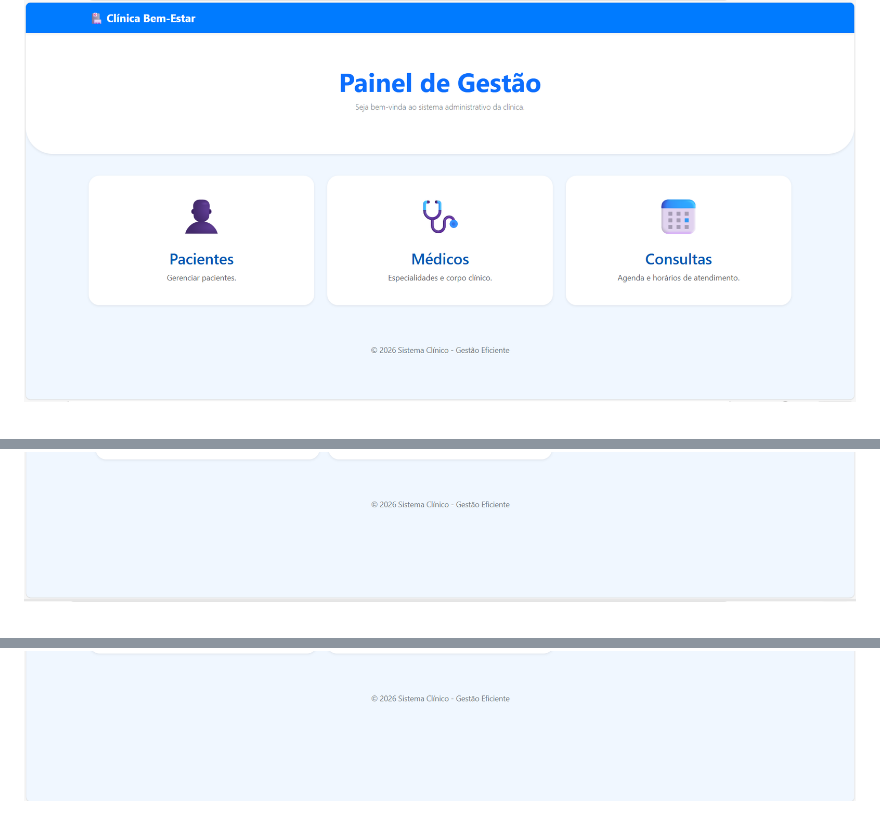
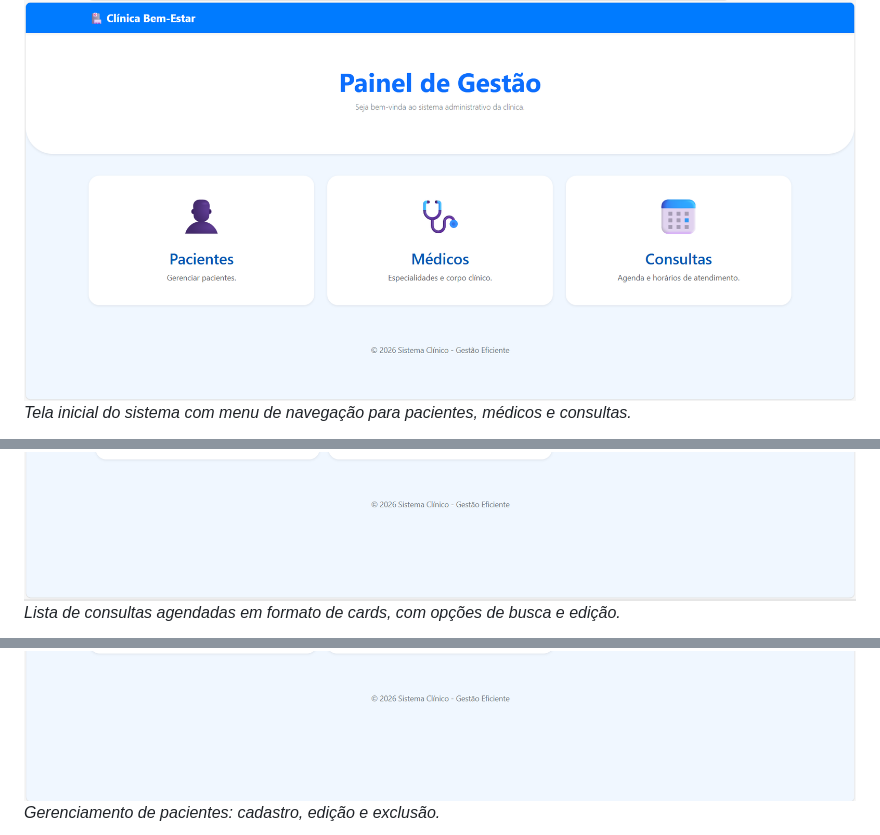
Before and after one commit to allanyvictoria/consultasProjeto, a Markdown page: README.md, 3 parts joined by grey strips. GitHub-like rendering.

Commit message:
Atualizando o README

```diff
--- a/README.md
+++ b/README.md
@@ -186,6 +186,12 @@ A interface utiliza um design moderno e intuitivo com:
 ## 📸 imagens
 
 ![Página Inicial](imagens/home.png)
+*Tela inicial do sistema com menu de navegação para pacientes, médicos e consultas.*
+
 ![Página de Consultas](imagens/consultas.png)
+*Lista de consultas agendadas em formato de cards, com opções de busca e edição.*
+
 ![Página de Pacientes](imagens/pacientes.png)
+*Gerenciamento de pacientes: cadastro, edição e exclusão.*
+
 ![Página de Médicos](imagens/medicos.png)
```
Also changed, not shown: other parts of README.md (+6 -0 lines).
